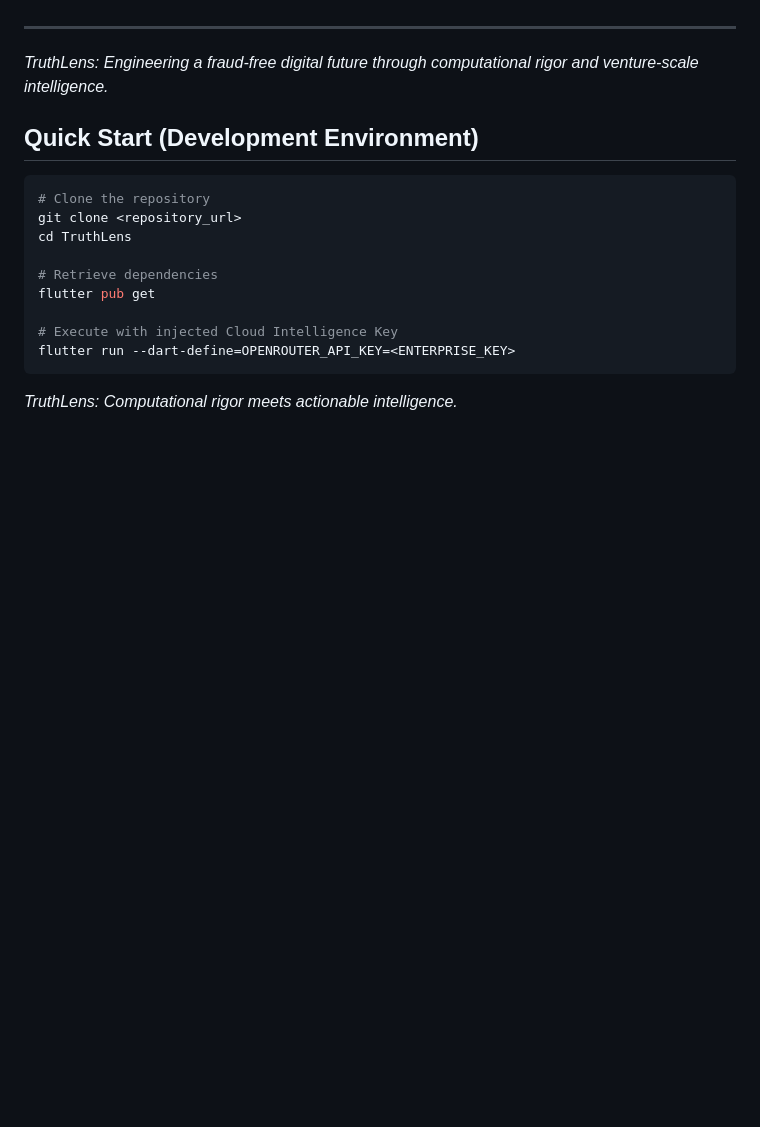
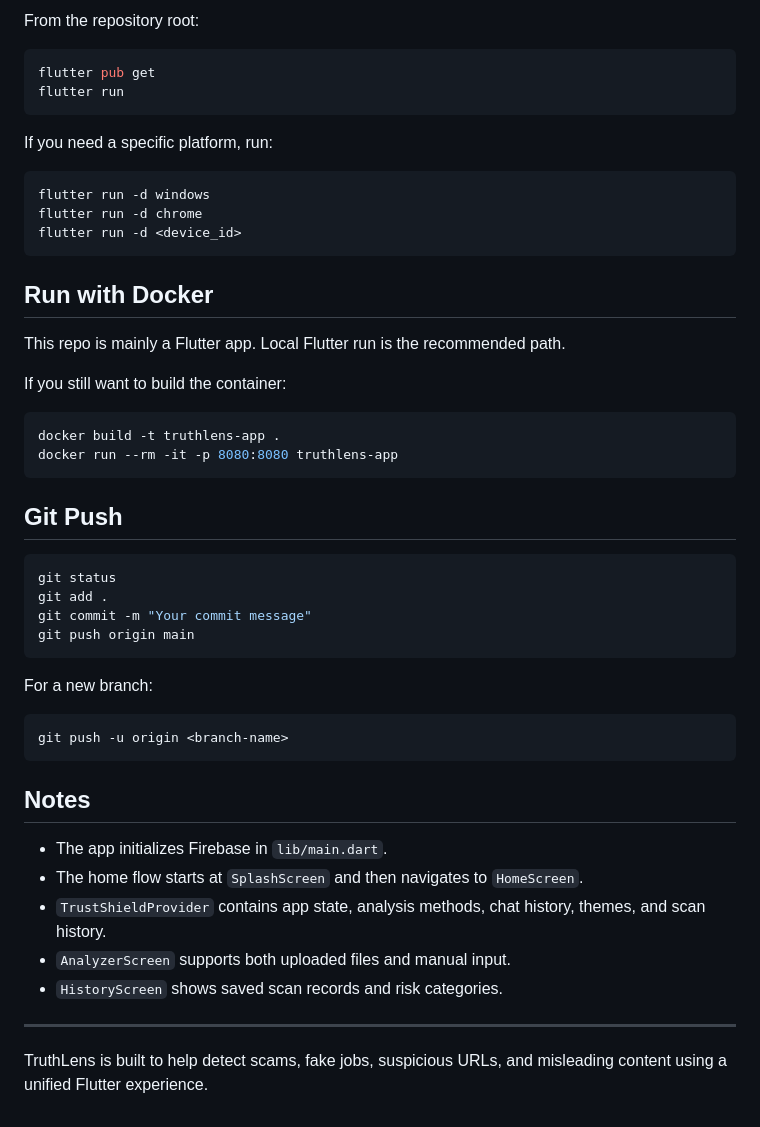
Before and after one commit to sailajabevara/TruthLens, a Markdown page: README.md, the part around one of its changes. Drawn GitHub-style; blank space fills up the shorter version.

````diff
--- a/README.md
+++ b/README.md
@@ -69,20 +134,52 @@ The TruthLens development trajectory is focused on transitioning from edge-based
+From the repository root:
+
+```bash
+flutter pub get
+flutter run
+```
+
+If you need a specific platform, run:
+
+```bash
+flutter run -d windows
+flutter run -d chrome
+flutter run -d <device_id>
+```
+
+## Run with Docker
+
+This repo is mainly a Flutter app. Local Flutter run is the recommended path.
+
+If you still want to build the container:
+
+```bash
+docker build -t truthlens-app .
+docker run --rm -it -p 8080:8080 truthlens-app
+```
+
+## Git Push
+
+```bash
+git status
+git add .
+git commit -m "Your commit message"
+git push origin main
+```
+
+For a new branch:
+
+```bash
+git push -u origin <branch-name>
+```
+
+## Notes
+
+- The app initializes Firebase in `lib/main.dart`.
+- The home flow starts at `SplashScreen` and then navigates to `HomeScreen`.
+- `TrustShieldProvider` contains app state, analysis methods, chat history, themes, and scan history.
+- `AnalyzerScreen` supports both uploaded files and manual input.
+- `HistoryScreen` shows saved scan records and risk categories.
 
 ---
 
-*TruthLens: Engineering a fraud-free digital future through computational rigor and venture-scale intelligence.*
-
-## Quick Start (Development Environment)
-
-```bash
-# Clone the repository
-git clone <repository_url>
-cd TruthLens
-
-# Retrieve dependencies
-flutter pub get
-
-# Execute with injected Cloud Intelligence Key
-flutter run --dart-define=OPENROUTER_API_KEY=<ENTERPRISE_KEY>
-```
-
-*TruthLens: Computational rigor meets actionable intelligence.*
+TruthLens is built to help detect scams, fake jobs, suspicious URLs, and misleading content using a unified Flutter experience.
````
Also changed, not shown: other parts of README.md (+116 -51 lines).
